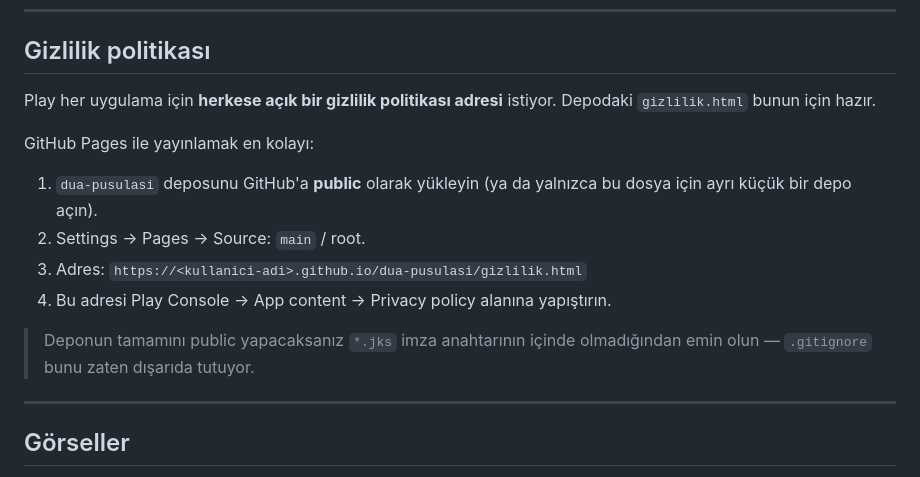
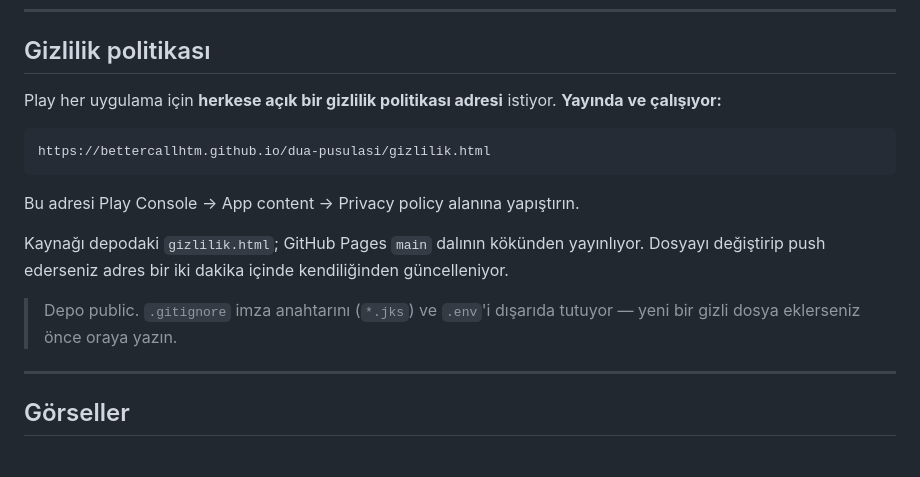
Before and after one commit to bettercallhtm/liman, a Markdown page: MAGAZA.md, the part around the change. GitHub-like rendering.

````diff
--- a/MAGAZA.md
+++ b/MAGAZA.md
@@ -150,18 +150,20 @@ sunucudan gelmiyor, cihaz kimliği üretilmiyor.
 ## Gizlilik politikası
 
 Play her uygulama için **herkese açık bir gizlilik politikası adresi**
-istiyor. Depodaki `gizlilik.html` bunun için hazır.
+istiyor. **Yayında ve çalışıyor:**
 
-GitHub Pages ile yayınlamak en kolayı:
+```
+https://bettercallhtm.github.io/dua-pusulasi/gizlilik.html
+```
 
-1. `dua-pusulasi` deposunu GitHub'a **public** olarak yükleyin (ya da yalnızca
-   bu dosya için ayrı küçük bir depo açın).
-2. Settings → Pages → Source: `main` / root.
-3. Adres: `https://<kullanici-adi>.github.io/dua-pusulasi/gizlilik.html`
-4. Bu adresi Play Console → App content → Privacy policy alanına yapıştırın.
+Bu adresi Play Console → App content → Privacy policy alanına yapıştırın.
 
-> Deponun tamamını public yapacaksanız `*.jks` imza anahtarının içinde
-> olmadığından emin olun — `.gitignore` bunu zaten dışarıda tutuyor.
+Kaynağı depodaki `gizlilik.html`; GitHub Pages `main` dalının kökünden
+yayınlıyor. Dosyayı değiştirip push ederseniz adres bir iki dakika içinde
+kendiliğinden güncelleniyor.
+
+> Depo public. `.gitignore` imza anahtarını (`*.jks`) ve `.env`'i dışarıda
+> tutuyor — yeni bir gizli dosya eklerseniz önce oraya yazın.
 
 ---
 
````
Also changed, not shown: README.md (+7 -0 lines).
